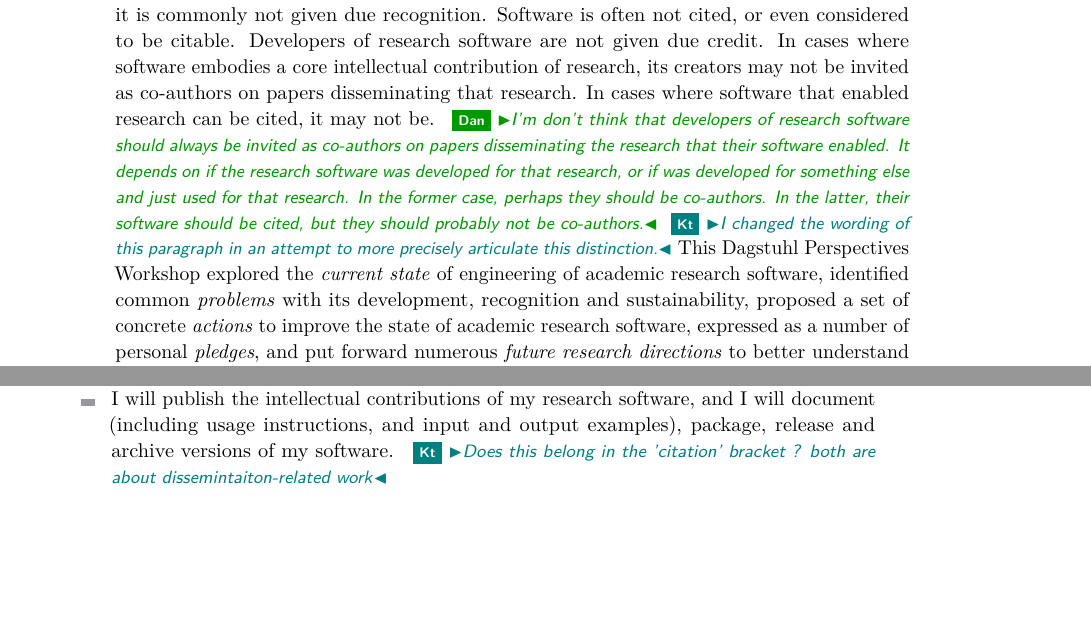
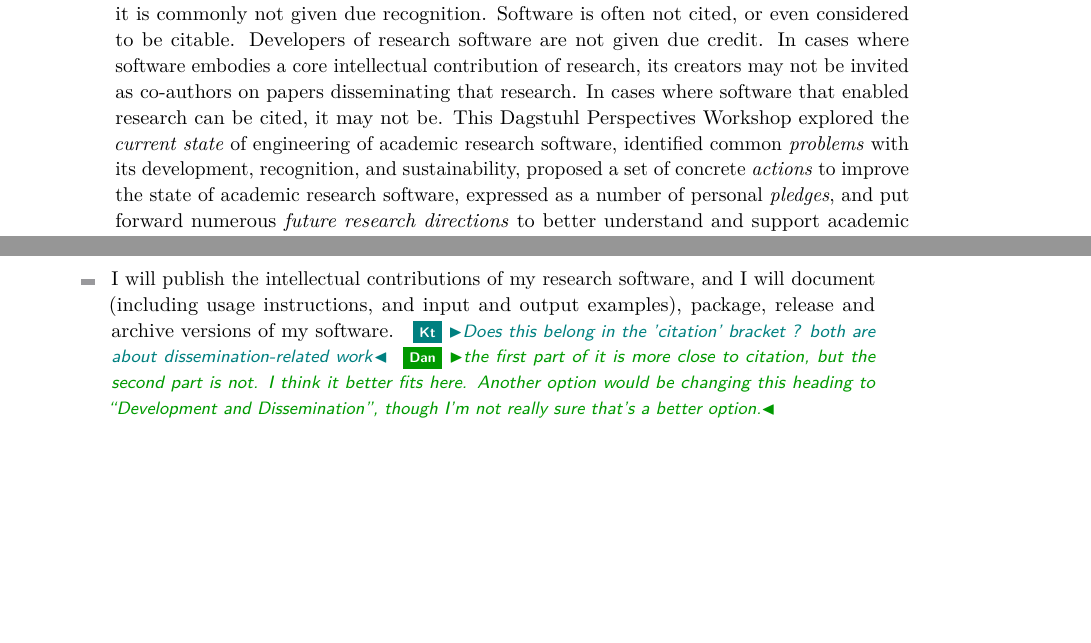
Before and after one commit to DagstuhlEAS/draft-manifesto, a LaTeX document (dagstuhl-eas-manifesto.tex): two parts of pages 2 and 3 of 20, joined at a grey line, cut so that both start at the same text, the shorter picture padded with empty space. Compiled offline with pdfLaTeX.

Commit message:
changes in summary section - remove old comment, add to newer one

```diff
--- a/dagstuhl-eas-manifesto.tex
+++ b/dagstuhl-eas-manifesto.tex
@@ -105,10 +105,11 @@ The manifesto is expressed in terms of a series of actionable ``pledges'' that u
 %}
 %\license
 
-Although the role of software is becoming increasingly important in diverse fields of research, it is commonly not given due recognition. Software is often not cited, or even considered to be citable. Developers of research software are not given due credit. In cases where software embodies a core intellectual contribution of research, its creators may not be invited as co-authors on papers disseminating that research. In cases where software that enabled research can be cited, it may not be. \katznote{I'm don't think that developers of research software should always be invited as co-authors on papers disseminating the research that their software enabled. It depends on if the research software was developed for that research, or if was developed for something else and just used for that research.  In the former case, perhaps they should be co-authors.  In the latter, their software should be cited, but they should probably not be co-authors.} \kt{I changed the wording of this paragraph in an attempt to more precisely articulate this distinction.}
+Although the role of software is becoming increasingly important in diverse fields of research, it is commonly not given due recognition. Software is often not cited, or even considered to be citable. Developers of research software are not given due credit. In cases where software embodies a core intellectual contribution of research, its creators may not be invited as co-authors on papers disseminating that research. In cases where software that enabled research can be cited, it may not be.
+%\katznote{I'm don't think that developers of research software should always be invited as co-authors on papers disseminating the research that their software enabled. It depends on if the research software was developed for that research, or if was developed for something else and just used for that research.  In the former case, perhaps they should be co-authors.  In the latter, their software should be cited, but they should probably not be co-authors.} \kt{I changed the wording of this paragraph in an attempt to more precisely articulate this distinction.} \katznote{great!}
 This Dagstuhl Perspectives Workshop
 explored the \emph{current state} of engineering of academic research software,
-identified common \emph{problems} with its development, recognition and sustainability,
+identified common \emph{problems} with its development, recognition, and sustainability,
 proposed a set of concrete \emph{actions} to improve the state of academic research software, expressed as a number of personal \emph{pledges},
 and
 put forward numerous \emph{future research directions} to better understand and support academic software.
@@ -137,7 +138,7 @@ and
 \begin{itemize}
 \item I will develop software as open source from the start, whenever possible, and I will contribute to sustaining software I use and rely on.
 \item I will match proposed software engineering practices to the actual needs and resources of the project, and I will help scientists improve the quality of their software without passing judgment.
-\item I will publish the intellectual contributions of my research software, and I will document (including usage instructions, and input and output examples), package, release and archive versions of my software. \kt{Does this belong in the 'citation' bracket ? both are about dissemintaiton-related work}
+\item I will publish the intellectual contributions of my research software, and I will document (including usage instructions, and input and output examples), package, release and archive versions of my software. \kt{Does this belong in the 'citation' bracket ? both are about dissemination-related work} \katznote{the first part of it is more close to citation, but the second part is not.  I think it better fits here.  Another option would be changing this heading to ``Development and Dissemination'', though I'm not really sure that's a better option.}
 \end{itemize}
 
 % ==================================================
```
